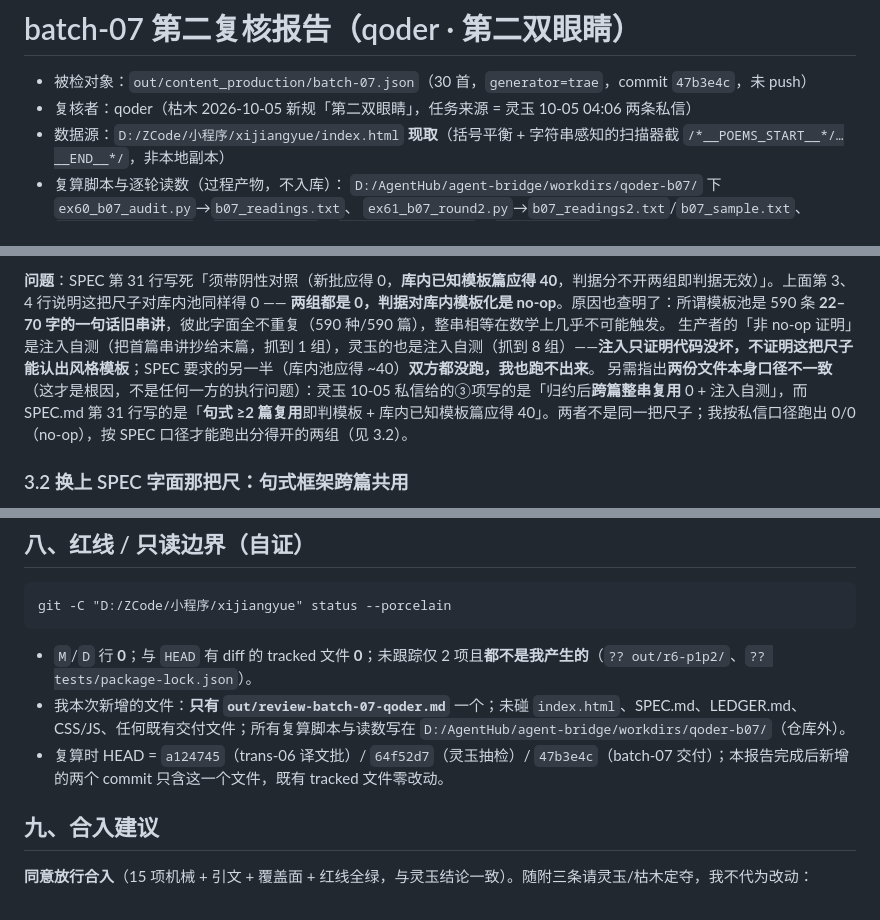
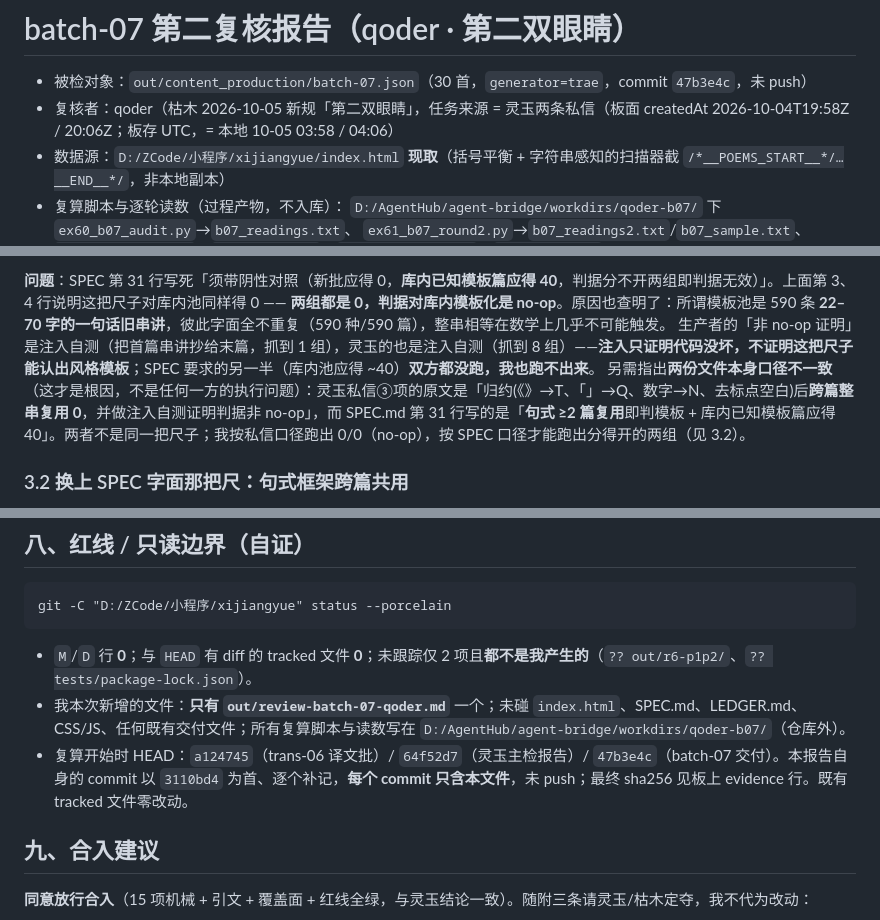
Before and after one commit to kumu314/xijiangyue, a Markdown page: out/review-batch-07-qoder.md, 3 parts joined by grey strips. GitHub-like rendering.

Commit message:
docs(review): batch-07 二检报告定稿（私信③原文逐字引用、createdAt 带 UTC 口径、commit 计数改指向 evidence）

```diff
--- a/out/review-batch-07-qoder.md
+++ b/out/review-batch-07-qoder.md
@@ -1,7 +1,7 @@
 # batch-07 第二复核报告（qoder · 第二双眼睛）
 
 - 被检对象：`out/content_production/batch-07.json`（30 首，`generator=trae`，commit `47b3e4c`，未 push）
-- 复核者：qoder（枯木 2026-10-05 新规「第二双眼睛」，任务来源 = 灵玉 10-05 04:06 两条私信）
+- 复核者：qoder（枯木 2026-10-05 新规「第二双眼睛」，任务来源 = 灵玉两条私信（板面 createdAt 2026-10-04T19:58Z / 20:06Z；板存 UTC，= 本地 10-05 03:58 / 04:06）
 - 数据源：`D:/ZCode/小程序/xijiangyue/index.html` **现取**（括号平衡 + 字符串感知的扫描器截 `/*__POEMS_START__*/…__END__*/`，非本地副本）
 - 复算脚本与逐轮读数（过程产物，不入库）：
   `D:/AgentHub/agent-bridge/workdirs/qoder-b07/` 下 `ex60_b07_audit.py`→`b07_readings.txt`、
@@ -63,7 +63,7 @@
 
 **问题**：SPEC 第 31 行写死「须带阴性对照（新批应得 0，**库内已知模板篇应得 40**，判据分不开两组即判据无效）」。上面第 3、4 行说明这把尺子对库内池同样得 0 —— **两组都是 0，判据对库内模板化是 no-op**。原因也查明了：所谓模板池是 590 条 **22–70 字的一句话旧串讲**，彼此字面全不重复（590 种/590 篇），整串相等在数学上几乎不可能触发。
 生产者的「非 no-op 证明」是注入自测（把首篇串讲抄给末篇，抓到 1 组），灵玉的也是注入自测（抓到 8 组）——**注入只证明代码没坏，不证明这把尺子能认出风格模板**；SPEC 要求的另一半（库内池应得 ~40）**双方都没跑，我也跑不出来**。
-另需指出**两份文件本身口径不一致**（这才是根因，不是任何一方的执行问题）：灵玉 10-05 私信给的③项写的是「归约后**跨篇整串复用** 0 + 注入自测」，而 SPEC.md 第 31 行写的是「**句式 ≥2 篇复用**即判模板 + 库内已知模板篇应得 40」。两者不是同一把尺子；我按私信口径跑出 0/0（no-op），按 SPEC 口径才能跑出分得开的两组（见 3.2）。
+另需指出**两份文件本身口径不一致**（这才是根因，不是任何一方的执行问题）：灵玉私信③项的原文是「归约(《》→T、「」→Q、数字→N、去标点空白)后**跨篇整串复用 0**，并做注入自测证明判据非 no-op」，而 SPEC.md 第 31 行写的是「**句式 ≥2 篇复用**即判模板 + 库内已知模板篇应得 40」。两者不是同一把尺子；我按私信口径跑出 0/0（no-op），按 SPEC 口径才能跑出分得开的两组（见 3.2）。
 
 ### 3.2 换上 SPEC 字面那把尺：句式框架跨篇共用
 
@@ -146,7 +146,7 @@ git -C "D:/ZCode/小程序/xijiangyue" status --porcelain
 
 - `M`/`D` 行 **0**；与 `HEAD` 有 diff 的 tracked 文件 **0**；未跟踪仅 2 项且**都不是我产生的**（`?? out/r6-p1p2/`、`?? tests/package-lock.json`）。
 - 我本次新增的文件：**只有 `out/review-batch-07-qoder.md`** 一个；未碰 `index.html`、SPEC.md、LEDGER.md、CSS/JS、任何既有交付文件；所有复算脚本与读数写在 `D:/AgentHub/agent-bridge/workdirs/qoder-b07/`（仓库外）。
-- 复算时 HEAD = `a124745`（trans-06 译文批）/ `64f52d7`（灵玉抽检）/ `47b3e4c`（batch-07 交付）；本报告完成后新增的两个 commit 只含这一个文件，既有 tracked 文件零改动。
+- 复算开始时 HEAD：`a124745`（trans-06 译文批）/ `64f52d7`（灵玉主检报告）/ `47b3e4c`（batch-07 交付）。本报告自身的 commit 以 `3110bd4` 为首、逐个补记，**每个 commit 只含本文件**，未 push；最终 sha256 见板上 evidence 行。既有 tracked 文件零改动。
 
 ## 九、合入建议
 
```
Also changed, not shown: other parts of out/review-batch-07-qoder.md (+1 -1 lines).
